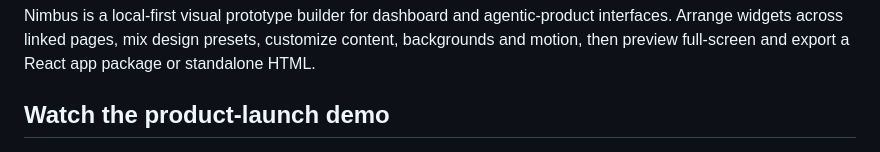
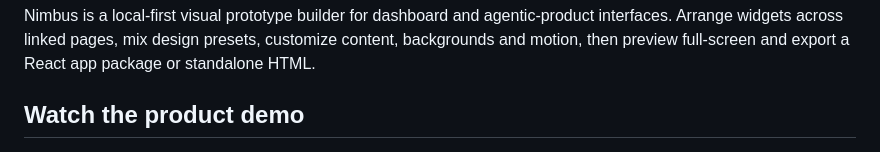
Before and after one commit to GanapathySubramaniam/Nimbus-UI-Studio-Lab, a Markdown page: README.md, the part around the change. Rendered like a GitHub page.

Commit message:
Changed reame
Updated section title from product  description.

```diff
--- a/README.md
+++ b/README.md
@@ -4,7 +4,7 @@
 
 Nimbus is a local-first visual prototype builder for dashboard and agentic-product interfaces. Arrange widgets across linked pages, mix design presets, customize content, backgrounds and motion, then preview full-screen and export a React app package or standalone HTML.
 
-## Watch the product-launch demo
+## Watch the product demo
 
 [![Watch the Nimbus UI Studio product-launch demo on YouTube](docs/media/nimbus-studio-launch-demo.jpg)](https://youtu.be/eN99KBtA9Pg)
 
```
